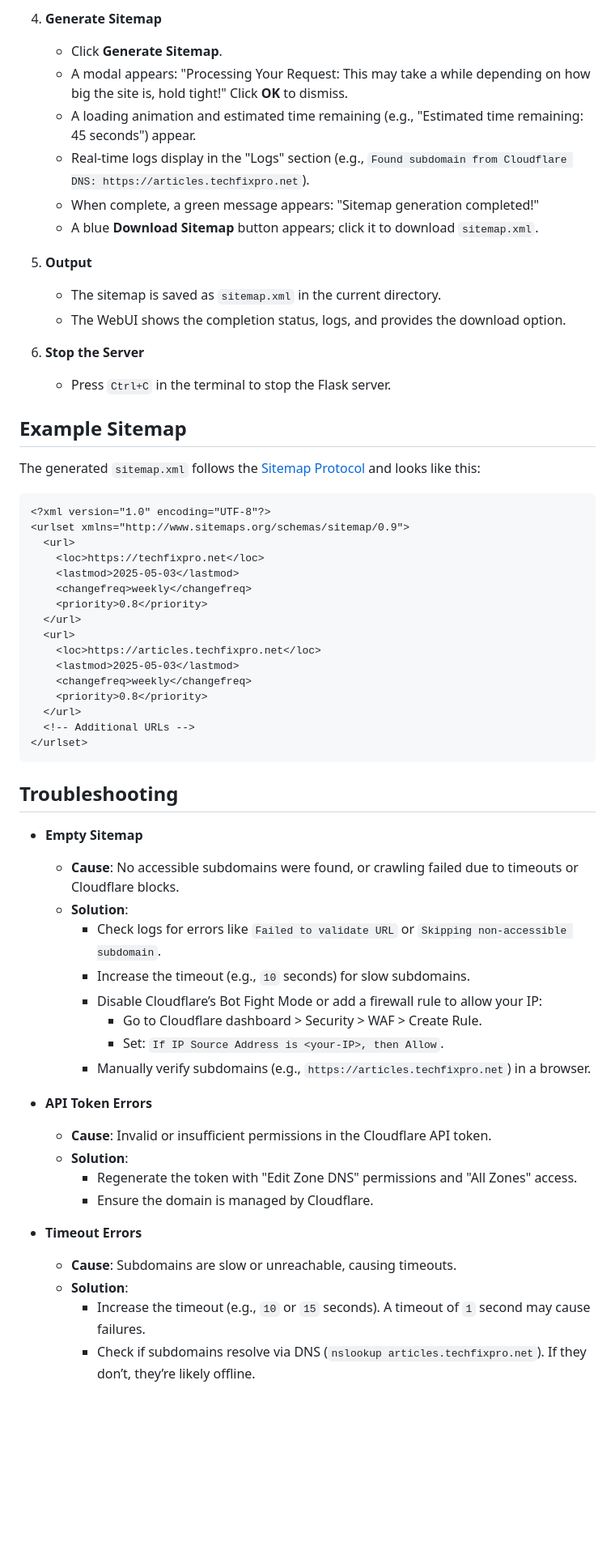
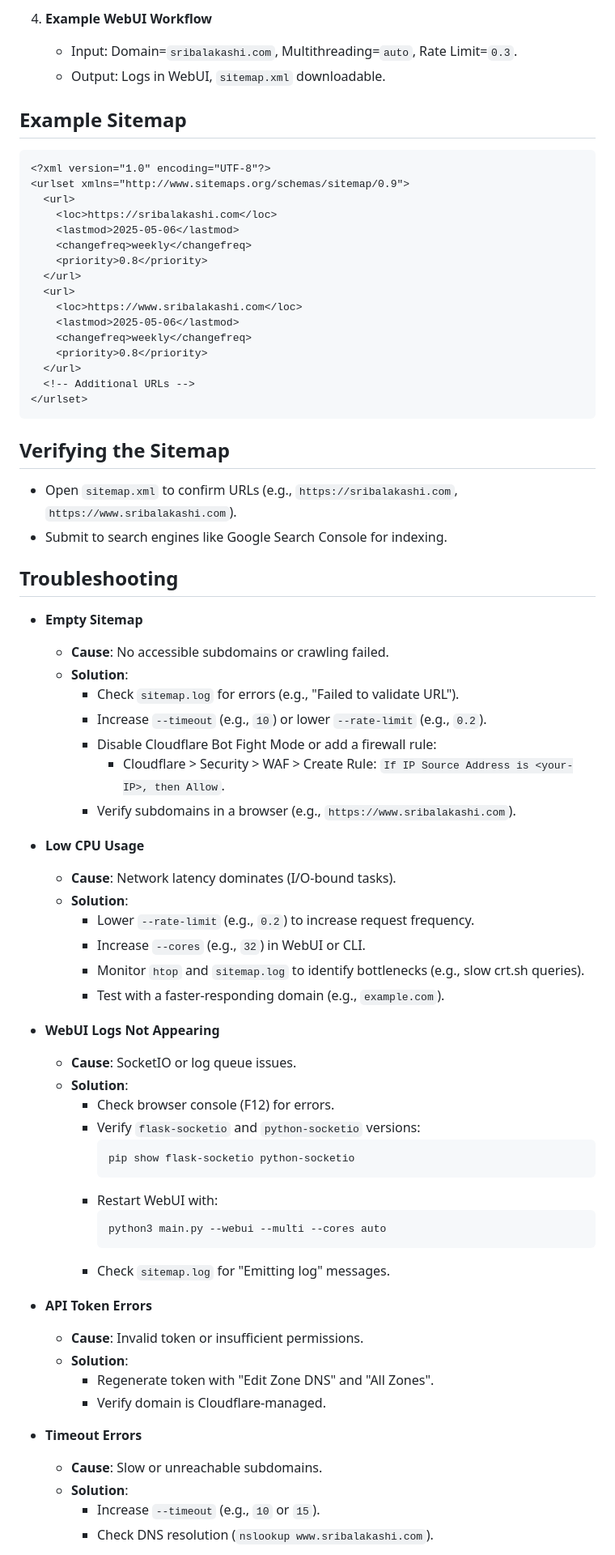
Before and after one commit to aarush67/Python-Sitemap-Generator-CloudFlare, a Markdown page: README.md, the part around one of its changes. Shown at 81% size. Drawn GitHub-style; blank space fills up the shorter version.

````diff
--- a/README.md
+++ b/README.md
@@ -148,33 +179,20 @@ The script supports two modes: **CLI** (command-line interface) and **WebUI** (w
-4. **Generate Sitemap**
-   - Click **Generate Sitemap**.
-   - A modal appears: "Processing Your Request: This may take a while depending on how big the site is, hold tight!" Click **OK** to dismiss.
-   - A loading animation and estimated time remaining (e.g., "Estimated time remaining: 45 seconds") appear.
-   - Real-time logs display in the "Logs" section (e.g., `Found subdomain from Cloudflare DNS: https://articles.techfixpro.net`).
-   - When complete, a green message appears: "Sitemap generation completed!"
-   - A blue **Download Sitemap** button appears; click it to download `sitemap.xml`.
-
-5. **Output**
-   - The sitemap is saved as `sitemap.xml` in the current directory.
-   - The WebUI shows the completion status, logs, and provides the download option.
-
-6. **Stop the Server**
-   - Press `Ctrl+C` in the terminal to stop the Flask server.
+4. **Example WebUI Workflow**
+   - Input: Domain=`sribalakashi.com`, Multithreading=`auto`, Rate Limit=`0.3`.
+   - Output: Logs in WebUI, `sitemap.xml` downloadable.
 
 ## Example Sitemap
-The generated `sitemap.xml` follows the [Sitemap Protocol](http://www.sitemaps.org/schemas/sitemap/0.9) and looks like this:
-
 ```xml
 <?xml version="1.0" encoding="UTF-8"?>
 <urlset xmlns="http://www.sitemaps.org/schemas/sitemap/0.9">
   <url>
-    <loc>https://techfixpro.net</loc>
-    <lastmod>2025-05-03</lastmod>
+    <loc>https://sribalakashi.com</loc>
+    <lastmod>2025-05-06</lastmod>
     <changefreq>weekly</changefreq>
     <priority>0.8</priority>
   </url>
   <url>
-    <loc>https://articles.techfixpro.net</loc>
-    <lastmod>2025-05-03</lastmod>
+    <loc>https://www.sribalakashi.com</loc>
+    <lastmod>2025-05-06</lastmod>
     <changefreq>weekly</changefreq>
     <priority>0.8</priority>
   </url>
@@ -182,27 +200,52 @@ The generated `sitemap.xml` follows the [Sitemap Protocol](http://www.sitemaps.o
 </urlset>
 ```
 
+## Verifying the Sitemap
+- Open `sitemap.xml` to confirm URLs (e.g., `https://sribalakashi.com`, `https://www.sribalakashi.com`).
+- Submit to search engines like Google Search Console for indexing.
+
 ## Troubleshooting
 
 - **Empty Sitemap**
-  - **Cause**: No accessible subdomains were found, or crawling failed due to timeouts or Cloudflare blocks.
+  - **Cause**: No accessible subdomains or crawling failed.
   - **Solution**:
-    - Check logs for errors like `Failed to validate URL` or `Skipping non-accessible subdomain`.
-    - Increase the timeout (e.g., `10` seconds) for slow subdomains.
-    - Disable Cloudflare’s Bot Fight Mode or add a firewall rule to allow your IP:
-      - Go to Cloudflare dashboard > Security > WAF > Create Rule.
-      - Set: `If IP Source Address is <your-IP>, then Allow`.
-    - Manually verify subdomains (e.g., `https://articles.techfixpro.net`) in a browser.
+    - Check `sitemap.log` for errors (e.g., "Failed to validate URL").
+    - Increase `--timeout` (e.g., `10`) or lower `--rate-limit` (e.g., `0.2`).
+    - Disable Cloudflare Bot Fight Mode or add a firewall rule:
+      - Cloudflare > Security > WAF > Create Rule: `If IP Source Address is <your-IP>, then Allow`.
+    - Verify subdomains in a browser (e.g., `https://www.sribalakashi.com`).
+
+- **Low CPU Usage**
+  - **Cause**: Network latency dominates (I/O-bound tasks).
+  - **Solution**:
+    - Lower `--rate-limit` (e.g., `0.2`) to increase request frequency.
+    - Increase `--cores` (e.g., `32`) in WebUI or CLI.
+    - Monitor `htop` and `sitemap.log` to identify bottlenecks (e.g., slow crt.sh queries).
+    - Test with a faster-responding domain (e.g., `example.com`).
+
+- **WebUI Logs Not Appearing**
+  - **Cause**: SocketIO or log queue issues.
+  - **Solution**:
+    - Check browser console (F12) for errors.
+    - Verify `flask-socketio` and `python-socketio` versions:
+      ```bash
+      pip show flask-socketio python-socketio
+      ```
+    - Restart WebUI with:
+      ```bash
+      python3 main.py --webui --multi --cores auto
+      ```
+    - Check `sitemap.log` for "Emitting log" messages.
 
 - **API Token Errors**
-  - **Cause**: Invalid or insufficient permissions in the Cloudflare API token.
+  - **Cause**: Invalid token or insufficient permissions.
   - **Solution**:
-    - Regenerate the token with "Edit Zone DNS" permissions and "All Zones" access.
-    - Ensure the domain is managed by Cloudflare.
+    - Regenerate token with "Edit Zone DNS" and "All Zones".
+    - Verify domain is Cloudflare-managed.
 
 - **Timeout Errors**
-  - **Cause**: Subdomains are slow or unreachable, causing timeouts.
+  - **Cause**: Slow or unreachable subdomains.
   - **Solution**:
-    - Increase the timeout (e.g., `10` or `15` seconds). A timeout of `1` second may cause failures.
-    - Check if subdomains resolve via DNS (`nslookup articles.techfixpro.net`). If they don’t, they’re likely offline.
+    - Increase `--timeout` (e.g., `10` or `15`).
+    - Check DNS resolution (`nslookup www.sribalakashi.com`).
 
````
Also changed, not shown: other parts of README.md (+154 -148 lines).
